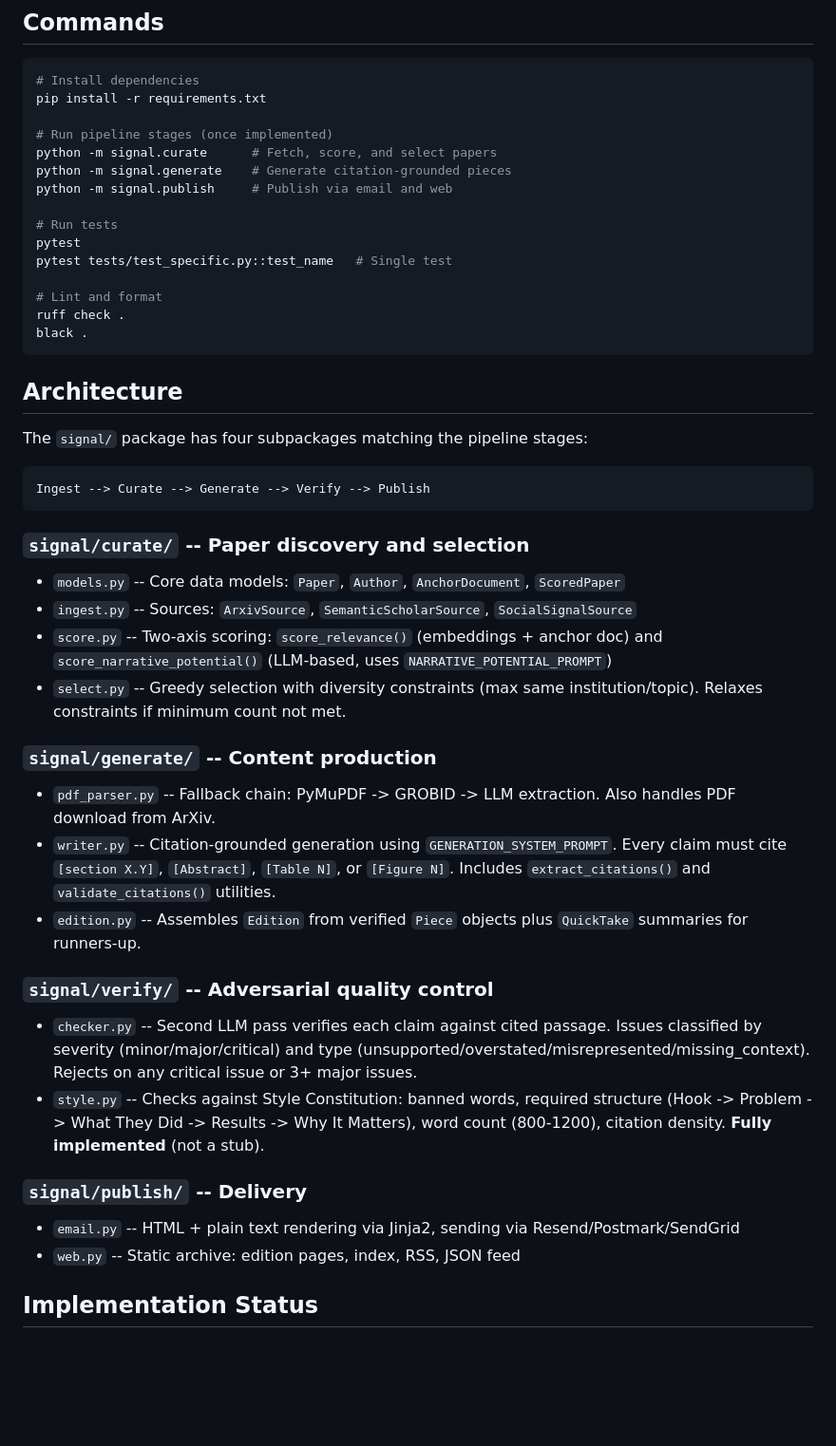
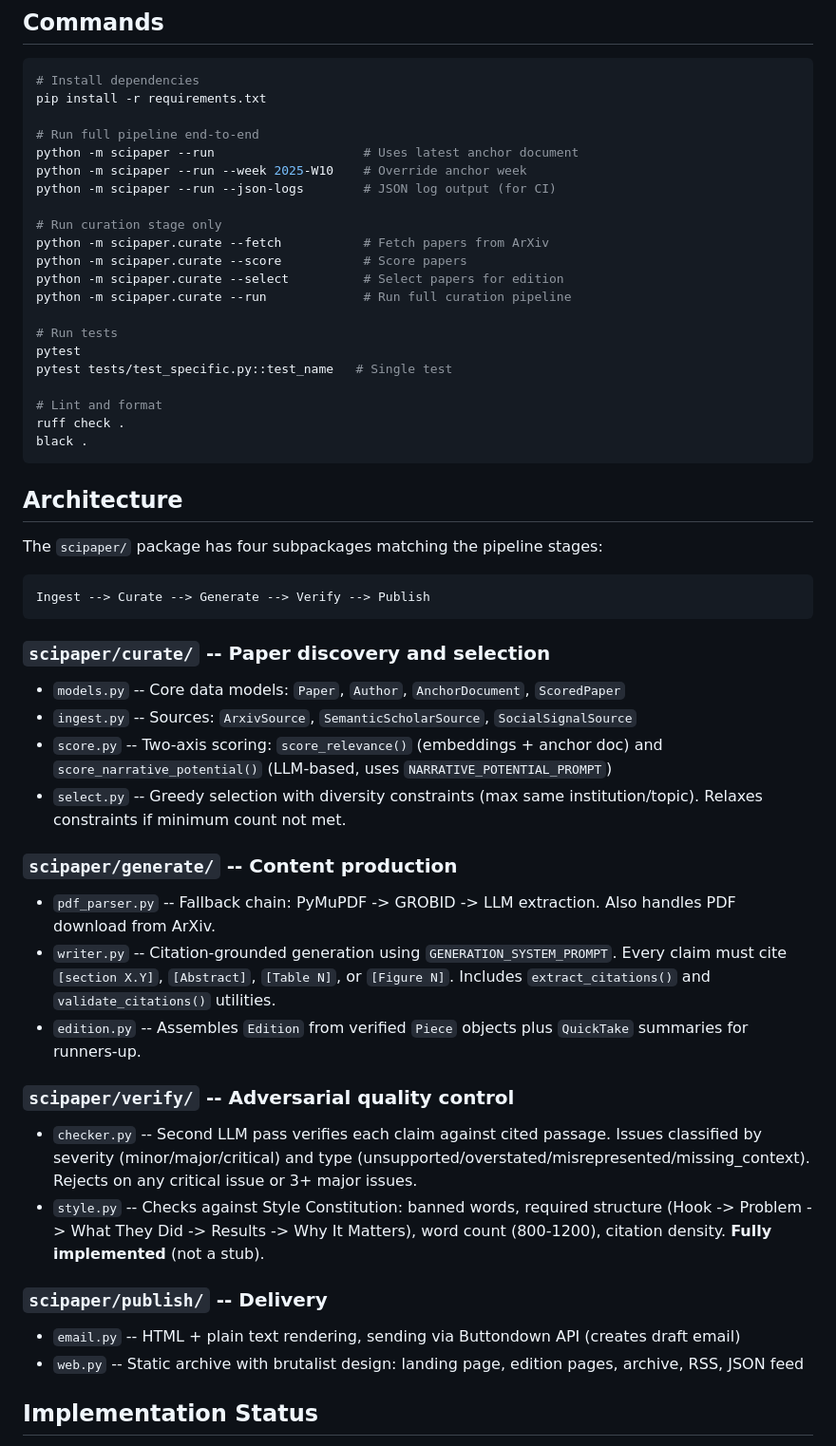
Before and after one commit to hhpmacedo/scipaper, a Markdown page: CLAUDE.md, the part around one of its changes. Shown at 95% size. GitHub-like rendering; blank space fills up the shorter version.

````diff
--- a/CLAUDE.md
+++ b/CLAUDE.md
@@ -34,10 +34,16 @@ This project uses the MetaDeveloper agent team. Agents are defined in `~/Develop
 # Install dependencies
 pip install -r requirements.txt
 
-# Run pipeline stages (once implemented)
-python -m signal.curate      # Fetch, score, and select papers
-python -m signal.generate    # Generate citation-grounded pieces
-python -m signal.publish     # Publish via email and web
+# Run full pipeline end-to-end
+python -m scipaper --run                    # Uses latest anchor document
+python -m scipaper --run --week 2025-W10    # Override anchor week
+python -m scipaper --run --json-logs        # JSON log output (for CI)
+
+# Run curation stage only
+python -m scipaper.curate --fetch           # Fetch papers from ArXiv
+python -m scipaper.curate --score           # Score papers
+python -m scipaper.curate --select          # Select papers for edition
+python -m scipaper.curate --run             # Run full curation pipeline
 
 # Run tests
 pytest
@@ -50,34 +56,34 @@ black .
 
 ## Architecture
 
-The `signal/` package has four subpackages matching the pipeline stages:
+The `scipaper/` package has four subpackages matching the pipeline stages:
 
 ```
 Ingest --> Curate --> Generate --> Verify --> Publish
 ```
 
-### `signal/curate/` -- Paper discovery and selection
+### `scipaper/curate/` -- Paper discovery and selection
 
 - `models.py` -- Core data models: `Paper`, `Author`, `AnchorDocument`, `ScoredPaper`
 - `ingest.py` -- Sources: `ArxivSource`, `SemanticScholarSource`, `SocialSignalSource`
 - `score.py` -- Two-axis scoring: `score_relevance()` (embeddings + anchor doc) and `score_narrative_potential()` (LLM-based, uses `NARRATIVE_POTENTIAL_PROMPT`)
 - `select.py` -- Greedy selection with diversity constraints (max same institution/topic). Relaxes constraints if minimum count not met.
 
-### `signal/generate/` -- Content production
+### `scipaper/generate/` -- Content production
 
 - `pdf_parser.py` -- Fallback chain: PyMuPDF -> GROBID -> LLM extraction. Also handles PDF download from ArXiv.
 - `writer.py` -- Citation-grounded generation using `GENERATION_SYSTEM_PROMPT`. Every claim must cite `[section X.Y]`, `[Abstract]`, `[Table N]`, or `[Figure N]`. Includes `extract_citations()` and `validate_citations()` utilities.
 - `edition.py` -- Assembles `Edition` from verified `Piece` objects plus `QuickTake` summaries for runners-up.
 
-### `signal/verify/` -- Adversarial quality control
+### `scipaper/verify/` -- Adversarial quality control
 
 - `checker.py` -- Second LLM pass verifies each claim against cited passage. Issues classified by severity (minor/major/critical) and type (unsupported/overstated/misrepresented/missing_context). Rejects on any critical issue or 3+ major issues.
 - `style.py` -- Checks against Style Constitution: banned words, required structure (Hook -> Problem -> What They Did -> Results -> Why It Matters), word count (800-1200), citation density. **Fully implemented** (not a stub).
 
-### `signal/publish/` -- Delivery
+### `scipaper/publish/` -- Delivery
 
-- `email.py` -- HTML + plain text rendering via Jinja2, sending via Resend/Postmark/SendGrid
-- `web.py` -- Static archive: edition pages, index, RSS, JSON feed
+- `email.py` -- HTML + plain text rendering, sending via Buttondown API (creates draft email)
+- `web.py` -- Static archive with brutalist design: landing page, edition pages, archive, RSS, JSON feed
 
 ## Implementation Status
 
````
Also changed, not shown: other parts of CLAUDE.md (+28 -24 lines).
